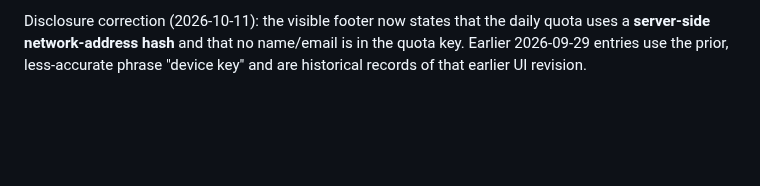
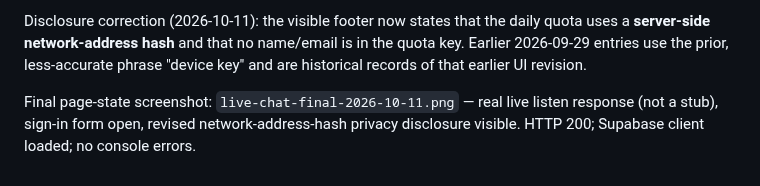
Before and after one commit to CastaliaInstitute/bhakti, a Markdown page: evaluations/README.md, the part around the change. Rendered like a GitHub page; blank space fills up the shorter version.

Commit message:
eval: attach final live page-state verification

```diff
--- a/evaluations/README.md
+++ b/evaluations/README.md
@@ -147,3 +147,7 @@ Disclosure correction (2026-10-11): the visible footer now states that the daily
 quota uses a **server-side network-address hash** and that no name/email is in
 the quota key. Earlier 2026-09-29 entries use the prior, less-accurate phrase
 "device key" and are historical records of that earlier UI revision.
+
+Final page-state screenshot: `live-chat-final-2026-10-11.png` — real live
+listen response (not a stub), sign-in form open, revised network-address-hash
+privacy disclosure visible. HTTP 200; Supabase client loaded; no console errors.
```
